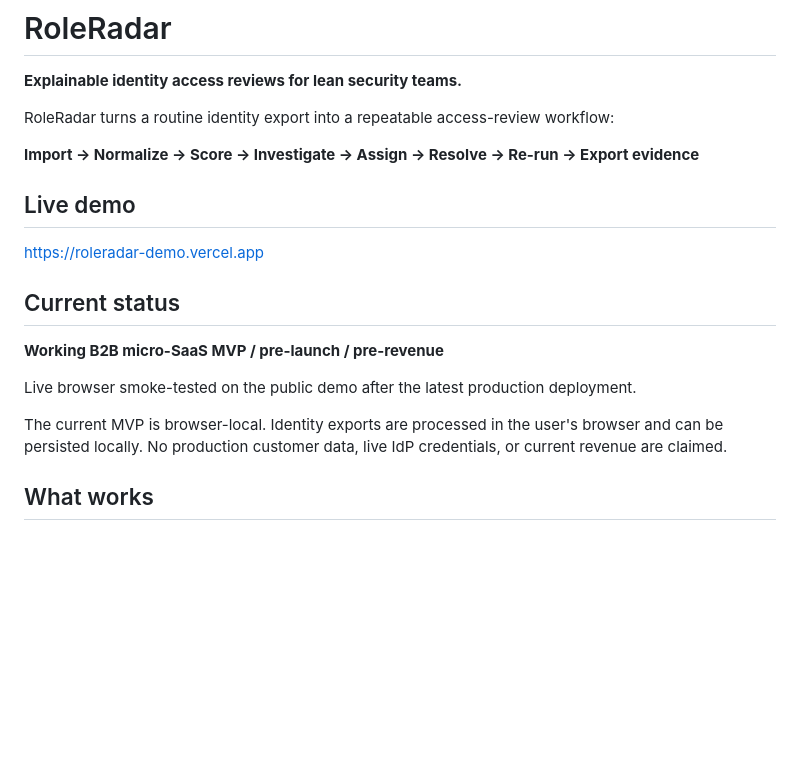
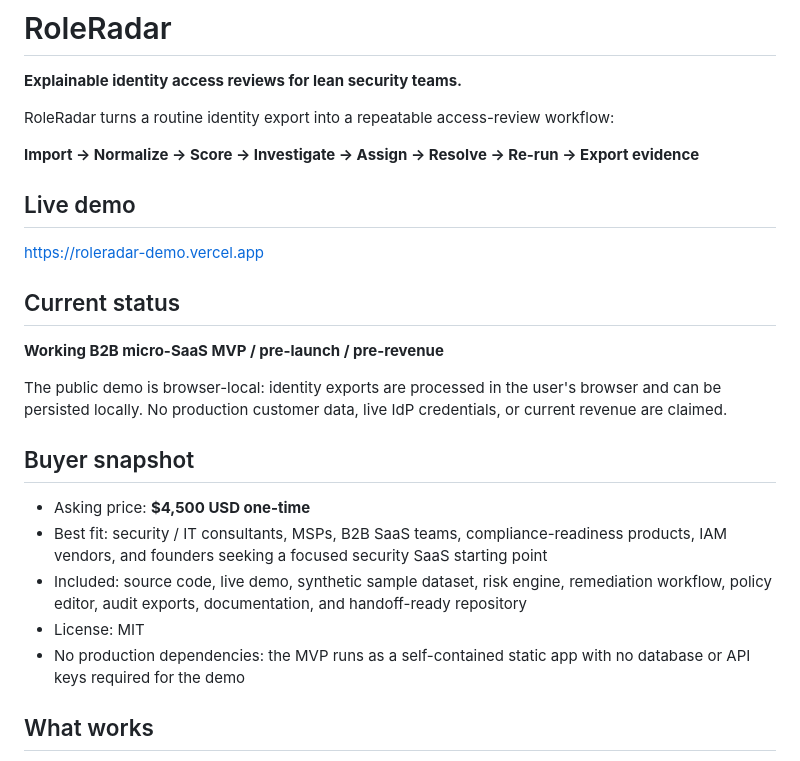
Before and after one commit to dmytri595-design/roleradar, a Markdown page: README.md, the part around one of its changes. Drawn GitHub-style; blank space fills up the shorter version.

```diff
--- a/README.md
+++ b/README.md
@@ -4,7 +4,7 @@
 
 RoleRadar turns a routine identity export into a repeatable access-review workflow:
 
-**Import → Normalize → Score → Investigate → Assign → Resolve → Re-run → Export evidence**
+**Import -> Normalize -> Score -> Investigate -> Assign -> Resolve -> Re-run -> Export evidence**
 
 ## Live demo
 
@@ -14,9 +14,15 @@ https://roleradar-demo.vercel.app
 
 **Working B2B micro-SaaS MVP / pre-launch / pre-revenue**
 
-Live browser smoke-tested on the public demo after the latest production deployment.
+The public demo is browser-local: identity exports are processed in the user's browser and can be persisted locally. No production customer data, live IdP credentials, or current revenue are claimed.
 
-The current MVP is browser-local. Identity exports are processed in the user's browser and can be persisted locally. No production customer data, live IdP credentials, or current revenue are claimed.
+## Buyer snapshot
+
+- Asking price: **$4,500 USD one-time**
+- Best fit: security / IT consultants, MSPs, B2B SaaS teams, compliance-readiness products, IAM vendors, and founders seeking a focused security SaaS starting point
+- Included: source code, live demo, synthetic sample dataset, risk engine, remediation workflow, policy editor, audit exports, documentation, and handoff-ready repository
+- License: MIT
+- No production dependencies: the MVP runs as a self-contained static app with no database or API keys required for the demo
 
 ## What works
 
```
Also changed, not shown: other parts of README.md (+27 -17 lines).
